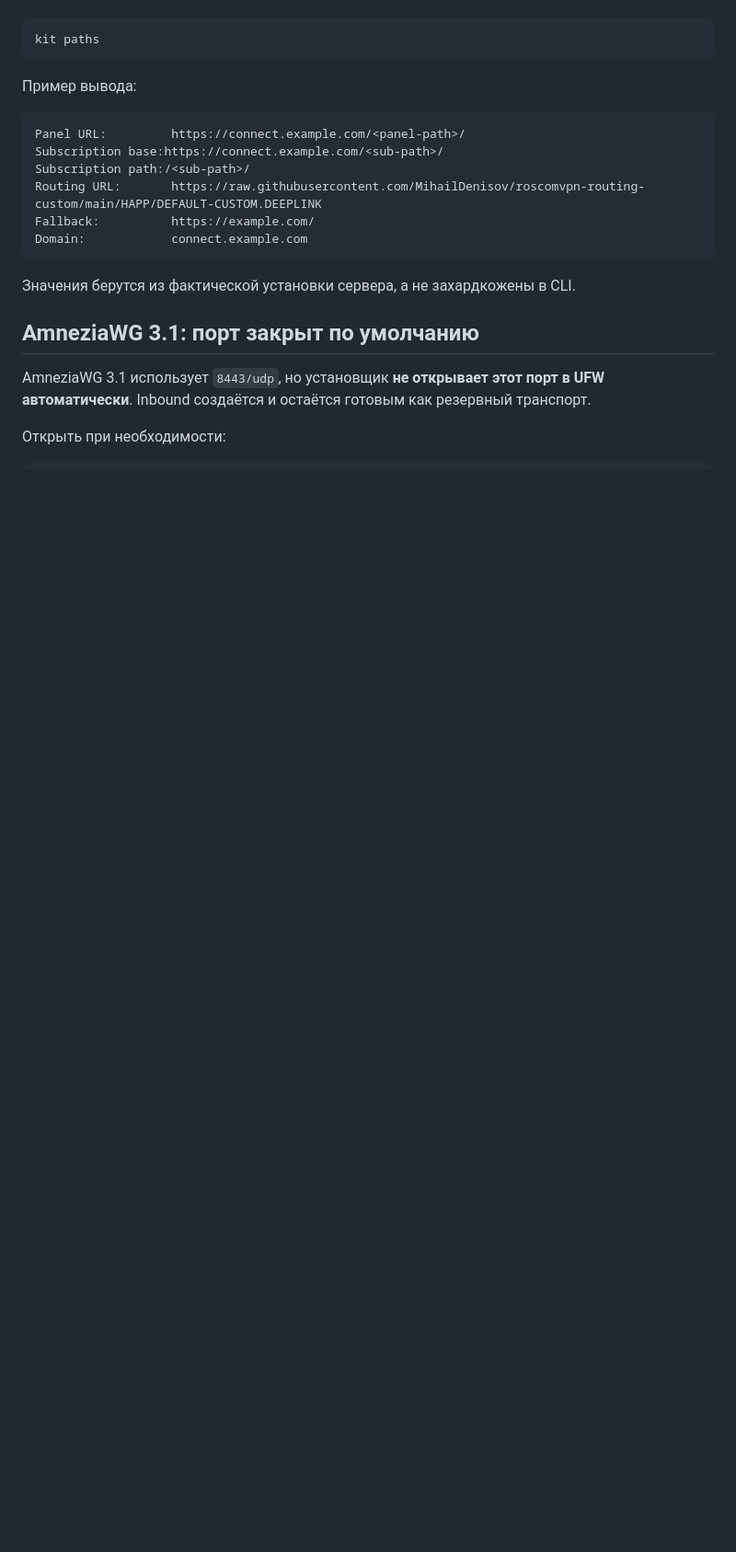
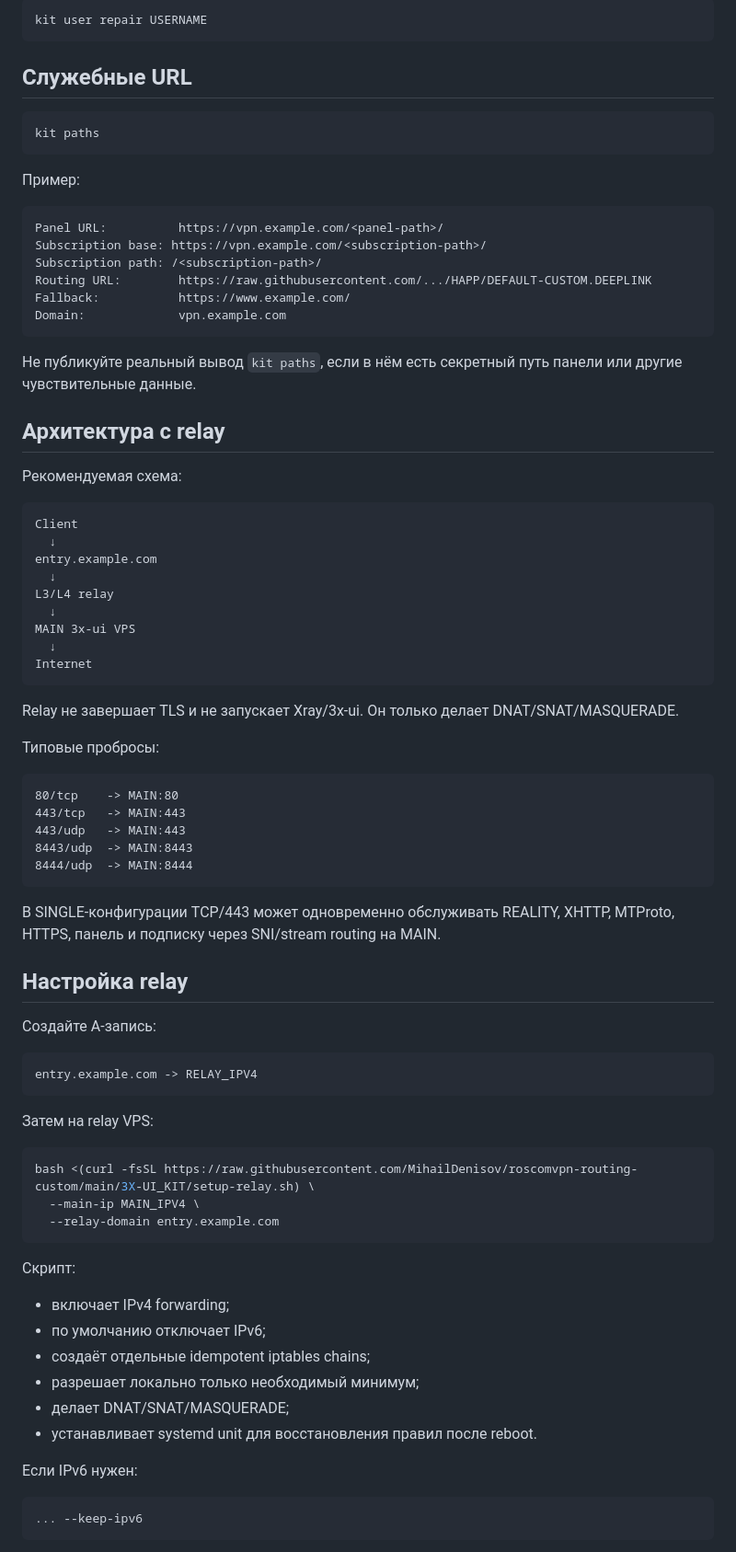
Before and after one commit to MihailDenisov/roscomvpn-routing-custom, a Markdown page: 3X-UI_KIT/README.md, the part around one of its changes. Shown at 92% size. Rendered like a GitHub page; blank space fills up the shorter version.

````diff
--- a/3X-UI_KIT/README.md
+++ b/3X-UI_KIT/README.md
@@ -105,25 +155,84 @@ Certbot renewal включается штатным systemd timer; после у
+```bash
+kit user repair USERNAME
+```
+
+## Служебные URL
 
 ```bash
 kit paths
 ```
 
-Пример вывода:
+Пример:
 
-```
-Panel URL:         https://connect.example.com/<panel-path>/
-Subscription base:https://connect.example.com/<sub-path>/
-Subscription path:/<sub-path>/
-Routing URL:       https://raw.githubusercontent.com/MihailDenisov/roscomvpn-routing-custom/main/HAPP/DEFAULT-CUSTOM.DEEPLINK
-Fallback:          https://example.com/
-Domain:            connect.example.com
+```text
+Panel URL:          https://vpn.example.com/<panel-path>/
+Subscription base: https://vpn.example.com/<subscription-path>/
+Subscription path: /<subscription-path>/
+Routing URL:        https://raw.githubusercontent.com/.../HAPP/DEFAULT-CUSTOM.DEEPLINK
+Fallback:           https://www.example.com/
+Domain:             vpn.example.com
 ```
 
-Значения берутся из фактической установки сервера, а не захардкожены в CLI.
+Не публикуйте реальный вывод `kit paths`, если в нём есть секретный путь панели или другие чувствительные данные.
 
+## Архитектура с relay
 
-## AmneziaWG 3.1: порт закрыт по умолчанию
+Рекомендуемая схема:
 
-AmneziaWG 3.1 использует `8443/udp`, но установщик **не открывает этот порт в UFW автоматически**.
-Inbound создаётся и остаётся готовым как резервный транспорт.
+```text
+Client
+  ↓
+entry.example.com
+  ↓
+L3/L4 relay
+  ↓
+MAIN 3x-ui VPS
+  ↓
+Internet
+```
 
-Открыть при необходимости:
+Relay не завершает TLS и не запускает Xray/3x-ui. Он только делает DNAT/SNAT/MASQUERADE.
+
+Типовые пробросы:
+
+```text
+80/tcp    -> MAIN:80
+443/tcp   -> MAIN:443
+443/udp   -> MAIN:443
+8443/udp  -> MAIN:8443
+8444/udp  -> MAIN:8444
+```
+
+В SINGLE-конфигурации TCP/443 может одновременно обслуживать REALITY, XHTTP, MTProto, HTTPS, панель и подписку через SNI/stream routing на MAIN.
+
+## Настройка relay
+
+Создайте A-запись:
+
+```text
+entry.example.com -> RELAY_IPV4
+```
+
+Затем на relay VPS:
+
+```bash
+bash <(curl -fsSL https://raw.githubusercontent.com/MihailDenisov/roscomvpn-routing-custom/main/3X-UI_KIT/setup-relay.sh) \
+  --main-ip MAIN_IPV4 \
+  --relay-domain entry.example.com
+```
+
+Скрипт:
+
+- включает IPv4 forwarding;
+- по умолчанию отключает IPv6;
+- создаёт отдельные idempotent iptables chains;
+- разрешает локально только необходимый минимум;
+- делает DNAT/SNAT/MASQUERADE;
+- устанавливает systemd unit для восстановления правил после reboot.
+
+Если IPv6 нужен:
+
+```bash
+... --keep-ipv6
+```
+
````
Also changed, not shown: other parts of 3X-UI_KIT/README.md (+243 -206 lines).
